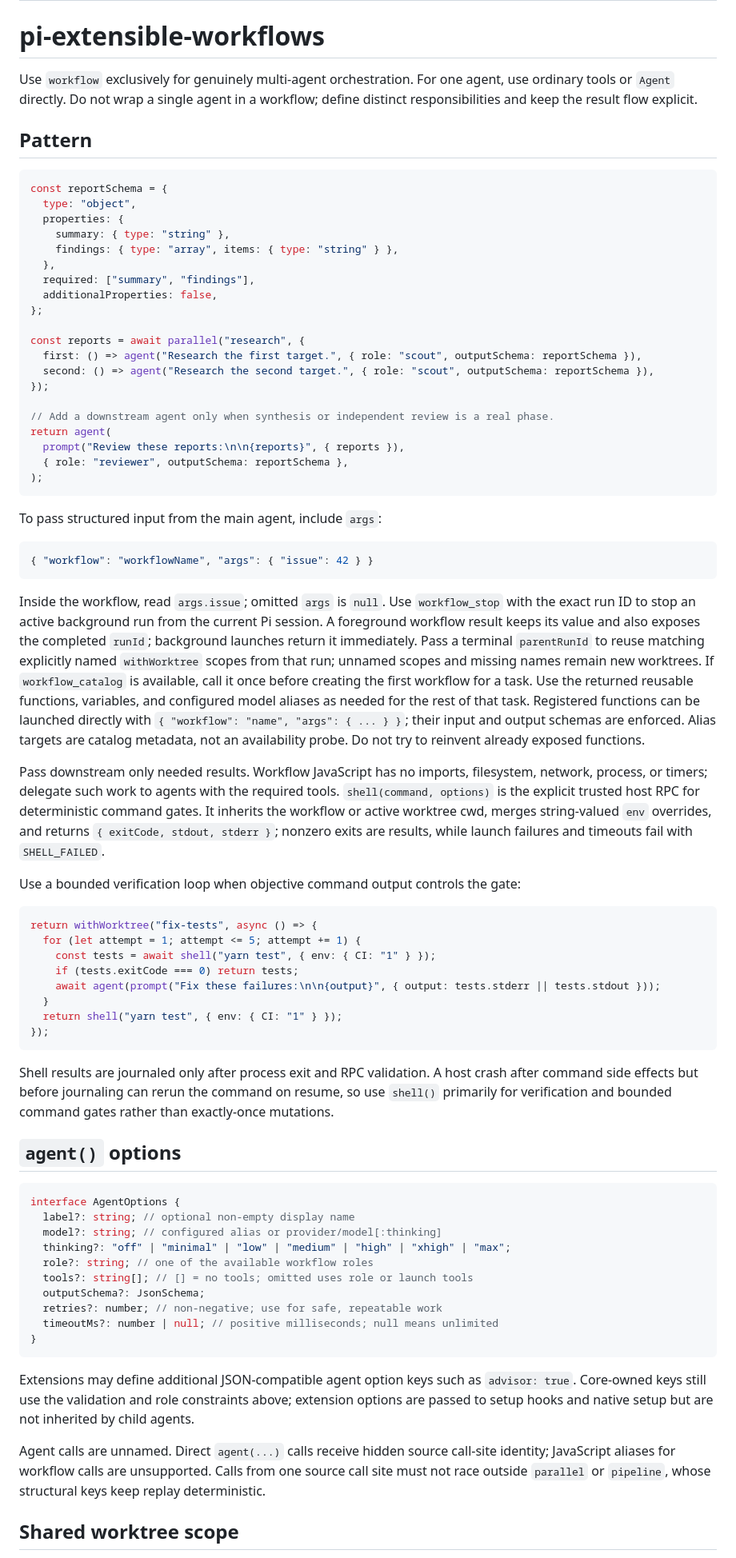
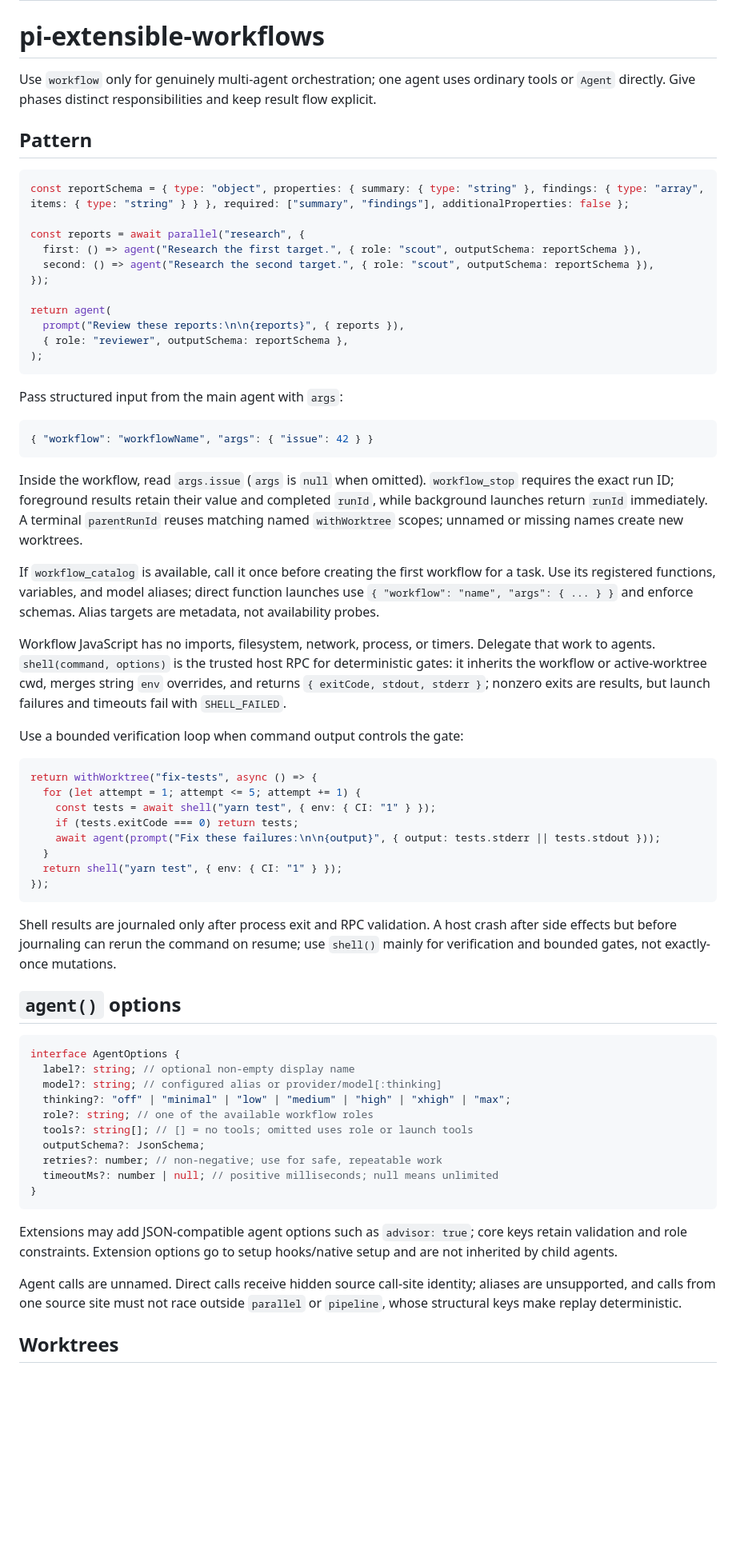
Before and after one commit to vekexasia/pi-extensible-workflows, a Markdown page: skills/pi-extensible-workflows/SKILL.md, the part around one of its changes. Shown at 80% size. Drawn GitHub-style; blank space fills up the shorter version.

````diff
--- a/skills/pi-extensible-workflows/SKILL.md
+++ b/skills/pi-extensible-workflows/SKILL.md
@@ -5,44 +5,35 @@ description: Use when the task is complex enough to require multiple subagents o
 
 # pi-extensible-workflows
 
-Use `workflow` exclusively for genuinely multi-agent orchestration. For one agent, use ordinary tools or `Agent` directly. Do not wrap a single agent in a workflow; define distinct responsibilities and keep the result flow explicit.
+Use `workflow` only for genuinely multi-agent orchestration; one agent uses ordinary tools or `Agent` directly. Give phases distinct responsibilities and keep result flow explicit.
 
 ## Pattern
 
 ```js
-const reportSchema = {
-  type: "object",
-  properties: {
-    summary: { type: "string" },
-    findings: { type: "array", items: { type: "string" } },
-  },
-  required: ["summary", "findings"],
-  additionalProperties: false,
-};
+const reportSchema = { type: "object", properties: { summary: { type: "string" }, findings: { type: "array", items: { type: "string" } } }, required: ["summary", "findings"], additionalProperties: false };
 
 const reports = await parallel("research", {
   first: () => agent("Research the first target.", { role: "scout", outputSchema: reportSchema }),
   second: () => agent("Research the second target.", { role: "scout", outputSchema: reportSchema }),
 });
 
-// Add a downstream agent only when synthesis or independent review is a real phase.
 return agent(
   prompt("Review these reports:\n\n{reports}", { reports }),
   { role: "reviewer", outputSchema: reportSchema },
 );
 ```
 
-To pass structured input from the main agent, include `args`:
+Pass structured input from the main agent with `args`:
 ```json
 { "workflow": "workflowName", "args": { "issue": 42 } }
 ```
-Inside the workflow, read `args.issue`; omitted `args` is `null`.
-Use `workflow_stop` with the exact run ID to stop an active background run from the current Pi session. A foreground workflow result keeps its value and also exposes the completed `runId`; background launches return it immediately. Pass a terminal `parentRunId` to reuse matching explicitly named `withWorktree` scopes from that run; unnamed scopes and missing names remain new worktrees.
-If `workflow_catalog` is available, call it once before creating the first workflow for a task. Use the returned reusable functions, variables, and configured model aliases as needed for the rest of that task. Registered functions can be launched directly with `{ "workflow": "name", "args": { ... } }`; their input and output schemas are enforced. Alias targets are catalog metadata, not an availability probe. Do not try to reinvent already exposed functions.
+Inside the workflow, read `args.issue` (`args` is `null` when omitted). `workflow_stop` requires the exact run ID; foreground results retain their value and completed `runId`, while background launches return `runId` immediately. A terminal `parentRunId` reuses matching named `withWorktree` scopes; unnamed or missing names create new worktrees.
 
-Pass downstream only needed results. Workflow JavaScript has no imports, filesystem, network, process, or timers; delegate such work to agents with the required tools. `shell(command, options)` is the explicit trusted host RPC for deterministic command gates. It inherits the workflow or active worktree cwd, merges string-valued `env` overrides, and returns `{ exitCode, stdout, stderr }`; nonzero exits are results, while launch failures and timeouts fail with `SHELL_FAILED`.
+If `workflow_catalog` is available, call it once before creating the first workflow for a task. Use its registered functions, variables, and model aliases; direct function launches use `{ "workflow": "name", "args": { ... } }` and enforce schemas. Alias targets are metadata, not availability probes.
 
-Use a bounded verification loop when objective command output controls the gate:
+Workflow JavaScript has no imports, filesystem, network, process, or timers. Delegate that work to agents. `shell(command, options)` is the trusted host RPC for deterministic gates: it inherits the workflow or active-worktree cwd, merges string `env` overrides, and returns `{ exitCode, stdout, stderr }`; nonzero exits are results, but launch failures and timeouts fail with `SHELL_FAILED`.
+
+Use a bounded verification loop when command output controls the gate:
 ```js
 return withWorktree("fix-tests", async () => {
   for (let attempt = 1; attempt <= 5; attempt += 1) {
@@ -53,7 +44,7 @@ return withWorktree("fix-tests", async () => {
   return shell("yarn test", { env: { CI: "1" } });
 });
 ```
-Shell results are journaled only after process exit and RPC validation. A host crash after command side effects but before journaling can rerun the command on resume, so use `shell()` primarily for verification and bounded command gates rather than exactly-once mutations.
+Shell results are journaled only after process exit and RPC validation. A host crash after side effects but before journaling can rerun the command on resume; use `shell()` mainly for verification and bounded gates, not exactly-once mutations.
 
 ## `agent()` options
 
@@ -70,9 +61,9 @@ interface AgentOptions {
 }
 ```
 
-Extensions may define additional JSON-compatible agent option keys such as `advisor: true`. Core-owned keys still use the validation and role constraints above; extension options are passed to setup hooks and native setup but are not inherited by child agents.
+Extensions may add JSON-compatible agent options such as `advisor: true`; core keys retain validation and role constraints. Extension options go to setup hooks/native setup and are not inherited by child agents.
 
-Agent calls are unnamed. Direct `agent(...)` calls receive hidden source call-site identity; JavaScript aliases for workflow calls are unsupported. Calls from one source call site must not race outside `parallel` or `pipeline`, whose structural keys keep replay deterministic.
+Agent calls are unnamed. Direct calls receive hidden source call-site identity; aliases are unsupported, and calls from one source site must not race outside `parallel` or `pipeline`, whose structural keys make replay deterministic.
 
-## Shared worktree scope
+## Worktrees
 
````
Also changed, not shown: other parts of skills/pi-extensible-workflows/SKILL.md (+14 -34 lines).
